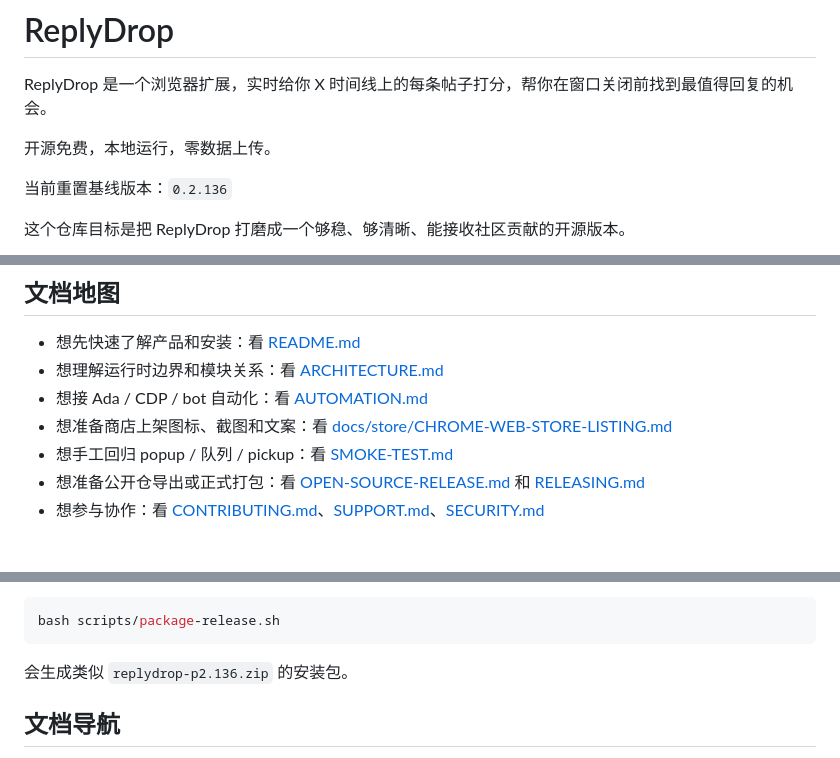
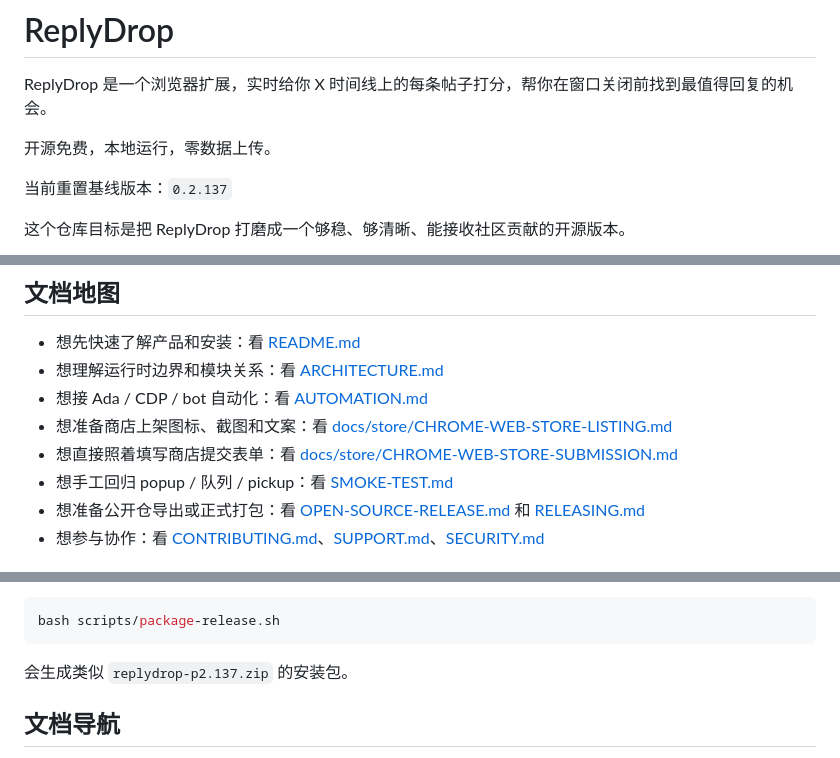
Before and after one commit to two3pro/replydrop, a Markdown page: README.md, 3 parts joined by grey strips. Drawn GitHub-style.

Commit message:
Prepare Chrome Web Store submission kit for v0.2.137

````diff
--- a/README.md
+++ b/README.md
@@ -4,7 +4,7 @@ ReplyDrop 是一个浏览器扩展，实时给你 X 时间线上的每条帖子
 
 开源免费，本地运行，零数据上传。
 
-当前重置基线版本：`0.2.136`
+当前重置基线版本：`0.2.137`
 
 这个仓库目标是把 ReplyDrop 打磨成一个够稳、够清晰、能接收社区贡献的开源版本。
 
@@ -43,6 +44,7 @@ ReplyDrop 是一个浏览器扩展，实时给你 X 时间线上的每条帖子
 - 想理解运行时边界和模块关系：看 [ARCHITECTURE.md](./ARCHITECTURE.md)
 - 想接 Ada / CDP / bot 自动化：看 [AUTOMATION.md](./AUTOMATION.md)
 - 想准备商店上架图标、截图和文案：看 [docs/store/CHROME-WEB-STORE-LISTING.md](./docs/store/CHROME-WEB-STORE-LISTING.md)
+- 想直接照着填写商店提交表单：看 [docs/store/CHROME-WEB-STORE-SUBMISSION.md](./docs/store/CHROME-WEB-STORE-SUBMISSION.md)
 - 想手工回归 popup / 队列 / pickup：看 [SMOKE-TEST.md](./SMOKE-TEST.md)
 - 想准备公开仓导出或正式打包：看 [OPEN-SOURCE-RELEASE.md](./OPEN-SOURCE-RELEASE.md) 和 [RELEASING.md](./RELEASING.md)
 - 想参与协作：看 [CONTRIBUTING.md](./CONTRIBUTING.md)、[SUPPORT.md](./SUPPORT.md)、[SECURITY.md](./SECURITY.md)
@@ -260,7 +262,7 @@ npm run export:oss
 bash scripts/package-release.sh
 ```
 
-会生成类似 `replydrop-p2.136.zip` 的安装包。
+会生成类似 `replydrop-p2.137.zip` 的安装包。
 
 ## 文档导航
 
````
Also changed, not shown: other parts of README.md (+1 -0 lines), CHANGELOG.md (+8 -0 lines), docs/store/CHROME-WEB-STORE-LISTING.md (+17 -0 lines), docs/store/CHROME-WEB-STORE-SUBMISSION.md (added, +149 -0 lines), docs/store/chrome-web-store-marquee-promo-tile.png (added), docs/store/chrome-web-store-small-promo-tile.png (added), docs/store/replydrop-chrome-web-store-promo-poster.png (added), 5 other files.
